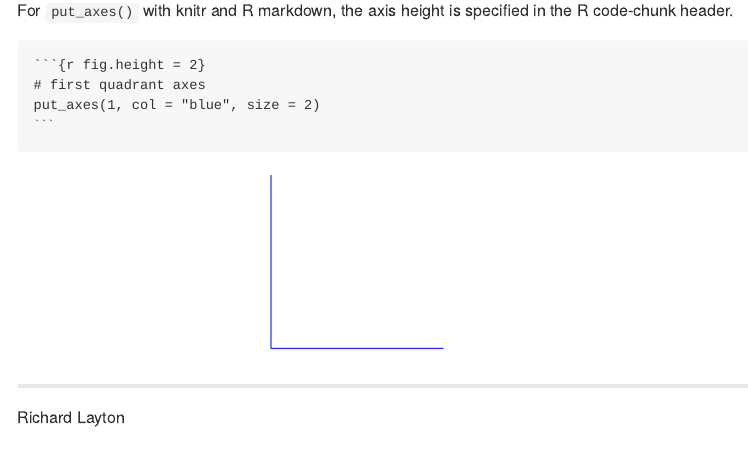
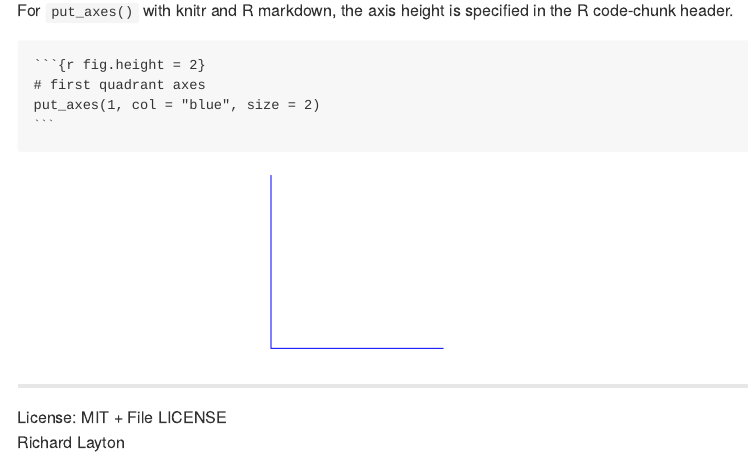
Before and after one commit to graphdr/docxtools, an R Markdown document (README.Rmd): the page in a window 1100 px wide, from 1620 px down. The pictures show the output file README.md that the author committed with the source, drawn offline in the style of GitHub; badge pictures from the web are left out.

Commit message:
edit readme

```diff
--- a/README.Rmd
+++ b/README.Rmd
@@ -83,5 +83,5 @@ put_axes(1, col = "blue", size = 0.5)
 
 
 ---
-
+License: MIT + File LICENSE<br>
 Richard Layton
```
Also changed, not shown: README.md.
